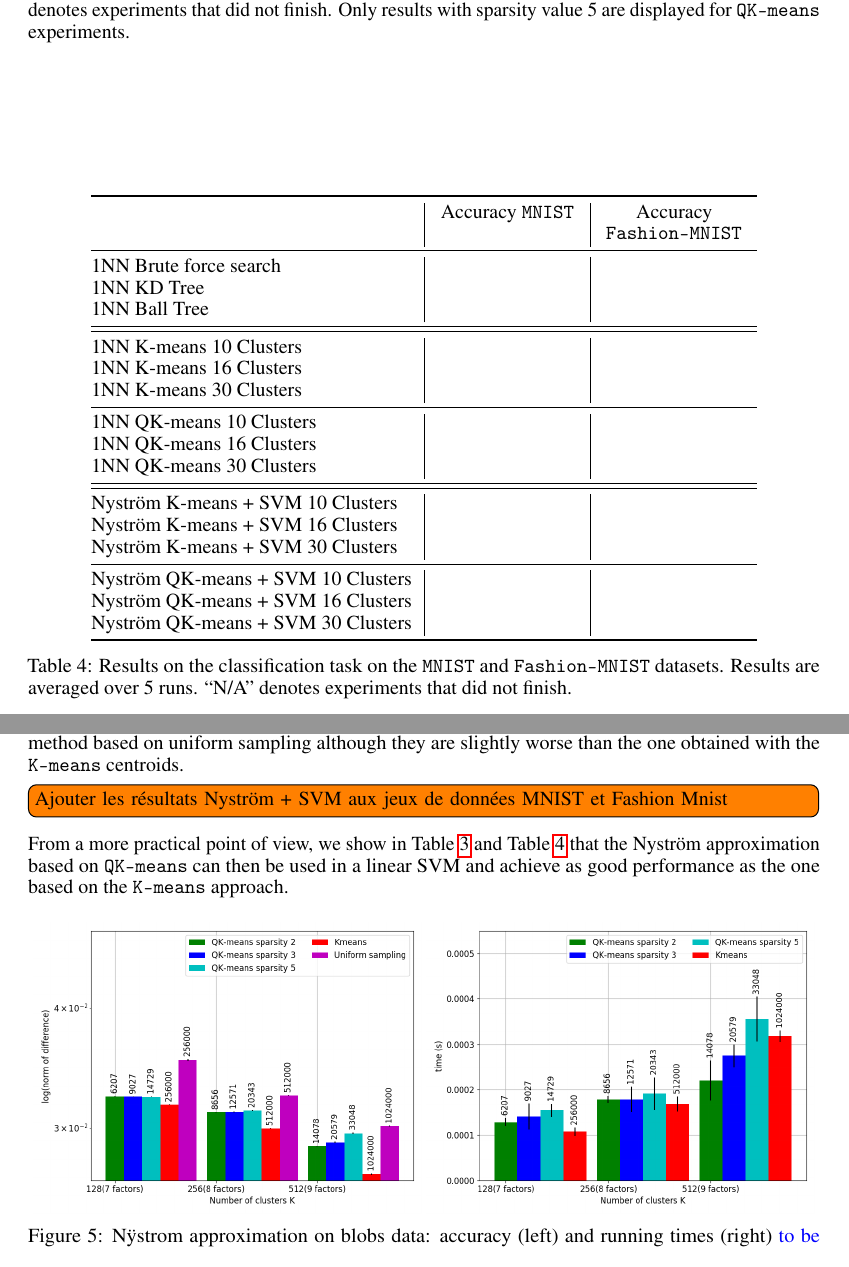
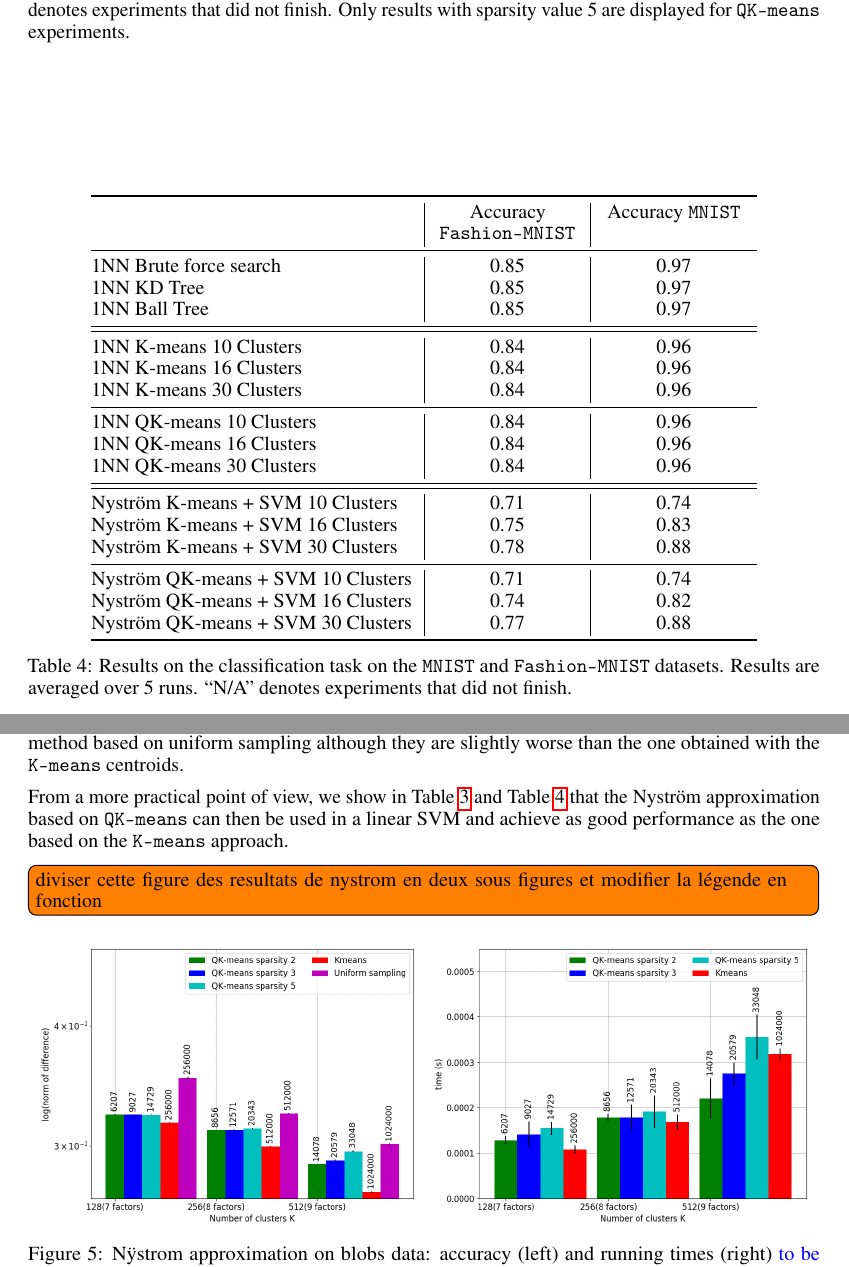
Before and after one commit to lucgiffon/qkmeans, a LaTeX paper (reports/nips_2019/neurips2019_qmeans.tex, which reads reports/nips_2019/applications.tex): two parts of pages 10 and 13 of 16, joined at a grey line, cut so that both start at the same text. Compiled offline with pdfLaTeX.

Commit message:
resultats mnist/fmnist

```diff
--- a/reports/nips_2019/applications.tex
+++ b/reports/nips_2019/applications.tex
@@ -201,22 +201,22 @@ Nyström QK-means + SVM 512 Clusters & 1.0      \\ \bottomrule
 \centering
 \begin{tabular}{@{}l|P{2.5cm}|P{2.5cm}}
 \toprule
-                                    & Accuracy \texttt{MNIST} & Accuracy \texttt{Fashion-MNIST} \\ \midrule
-1NN Brute force search              &     &    \\
-1NN KD Tree                         &   &    \\
-1NN Ball Tree                       &   &    \\ \midrule \midrule
-1NN K-means 10 Clusters            &   &    \\
-1NN K-means 16 Clusters            &   &    \\
-1NN K-means 30 Clusters            &   &    \\ \midrule
-1NN QK-means 10 Clusters           &   &    \\
-1NN QK-means 16 Clusters           &   &    \\
-1NN QK-means 30 Clusters           &   &    \\ \midrule \midrule
-Nyström K-means + SVM 10 Clusters  &       \\
-Nyström K-means + SVM 16 Clusters  &       \\
-Nyström K-means + SVM 30 Clusters  &       \\ \midrule
-Nyström QK-means + SVM 10 Clusters &       \\
-Nyström QK-means + SVM 16 Clusters &       \\
-Nyström QK-means + SVM 30 Clusters &       \\ \bottomrule
+                                    & Accuracy \texttt{Fashion-MNIST} & Accuracy \texttt{MNIST} \\ \midrule
+1NN Brute force search              &  0.85   &  0.97 \\
+1NN KD Tree                         & 0.85  &  0.97  \\
+1NN Ball Tree                       & 0.85  &  0.97  \\ \midrule \midrule
+1NN K-means 10 Clusters            & 0.84  &  0.96  \\
+1NN K-means 16 Clusters            & 0.84  &  0.96  \\
+1NN K-means 30 Clusters            & 0.84  &  0.96  \\ \midrule
+1NN QK-means 10 Clusters           & 0.84  &  0.96  \\
+1NN QK-means 16 Clusters           & 0.84  &  0.96  \\
+1NN QK-means 30 Clusters           & 0.84  &  0.96  \\ \midrule \midrule
+Nyström K-means + SVM 10 Clusters  &  0.71  & 0.74  \\
+Nyström K-means + SVM 16 Clusters  &  0.75  & 0.83  \\
+Nyström K-means + SVM 30 Clusters  &  0.78  & 0.88  \\ \midrule
+Nyström QK-means + SVM 10 Clusters &  0.71  & 0.74  \\
+Nyström QK-means + SVM 16 Clusters &  0.74  & 0.82  \\
+Nyström QK-means + SVM 30 Clusters &  0.77  & 0.88  \\ \bottomrule
 \end{tabular}
 
 \caption{Results on the classification task on the \texttt{MNIST} and \texttt{Fashion-MNIST} datasets. Results are averaged over 5 runs. ``N/A'' denotes experiments that did not finish.}
@@ -274,9 +274,9 @@ Our algorithm allow to obtain an efficient Nyström approximation, while not red
 
 In Figure~\ref{fig:nystrom:blobs}, we clearly see the speed-up offered using the \qkmeans method on the \texttt{Blobs} dataset. We also note that the \qkmeans approach still gives better reconstruction error than the Nyström method based on uniform sampling although they are slightly worse than the one obtained with the \kmeans centroids.
 
-\todo[inline]{Ajouter les résultats Nyström + SVM aux jeux de données MNIST et Fashion Mnist}
 From a more practical point of view, we show in Table~\ref{table:results_blobs} and Table~\ref{table:results_mnist_fmnist} that the Nyström approximation based on \qkmeans can then be used in a linear SVM and achieve as good performance as the one based on the \kmeans approach.
 
+\todo[inline]{diviser cette figure des resultats de nystrom en deux sous figures et modifier la légende en fonction}
 \begin{figure}[tbh]
 \centering
 \includegraphics[width=.49\textwidth]{blobs_nystrom_error.png}
```
